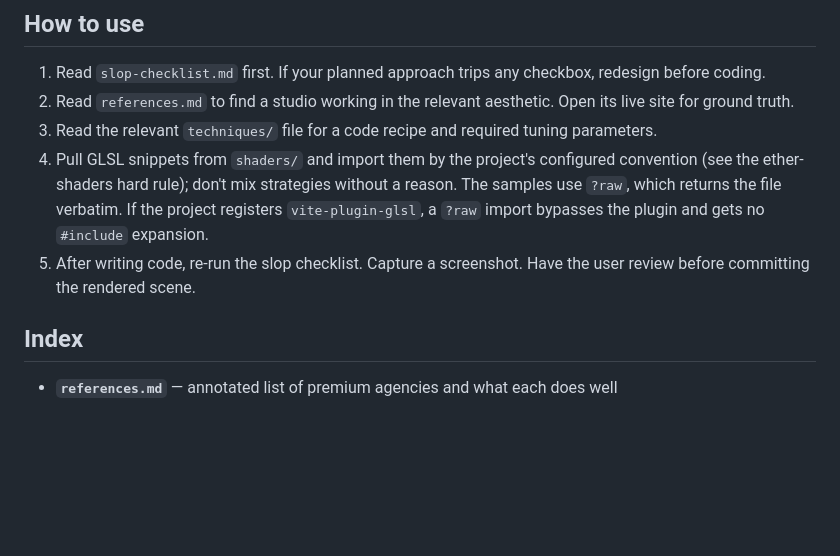
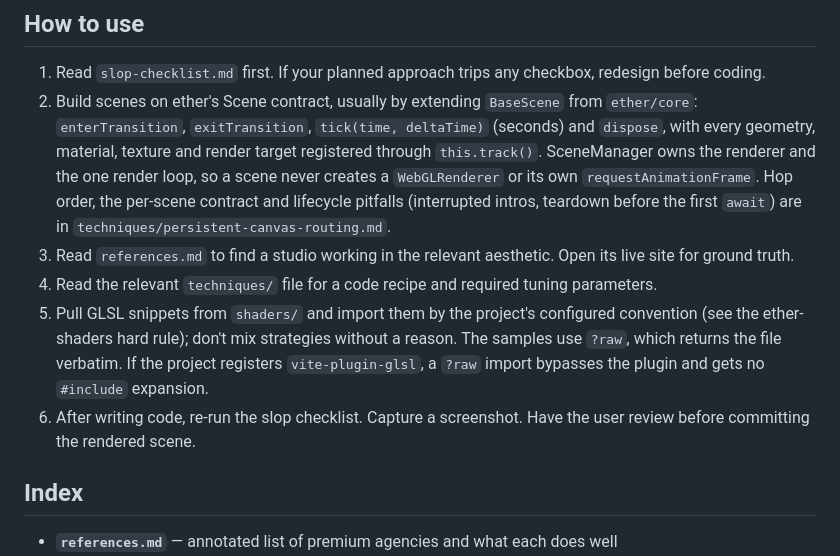
Before and after one commit to JonathanBeck1/claude-studio-toolkit, a Markdown page: skills/ether-threejs/SKILL.md, the part around the change. Rendered like a GitHub page; blank space fills up the shorter version.

```diff
--- a/skills/ether-threejs/SKILL.md
+++ b/skills/ether-threejs/SKILL.md
@@ -14,10 +14,11 @@ Invoke this skill before any three.js work on premium-tier deliverables. The ski
 ## How to use
 
 1. Read `slop-checklist.md` first. If your planned approach trips any checkbox, redesign before coding.
-2. Read `references.md` to find a studio working in the relevant aesthetic. Open its live site for ground truth.
-3. Read the relevant `techniques/` file for a code recipe and required tuning parameters.
-4. Pull GLSL snippets from `shaders/` and import them by the project's configured convention (see the ether-shaders hard rule); don't mix strategies without a reason. The samples use `?raw`, which returns the file verbatim. If the project registers `vite-plugin-glsl`, a `?raw` import bypasses the plugin and gets no `#include` expansion.
-5. After writing code, re-run the slop checklist. Capture a screenshot. Have the user review before committing the rendered scene.
+2. Build scenes on ether's Scene contract, usually by extending `BaseScene` from `ether/core`: `enterTransition`, `exitTransition`, `tick(time, deltaTime)` (seconds) and `dispose`, with every geometry, material, texture and render target registered through `this.track()`. SceneManager owns the renderer and the one render loop, so a scene never creates a `WebGLRenderer` or its own `requestAnimationFrame`. Hop order, the per-scene contract and lifecycle pitfalls (interrupted intros, teardown before the first `await`) are in `techniques/persistent-canvas-routing.md`.
+3. Read `references.md` to find a studio working in the relevant aesthetic. Open its live site for ground truth.
+4. Read the relevant `techniques/` file for a code recipe and required tuning parameters.
+5. Pull GLSL snippets from `shaders/` and import them by the project's configured convention (see the ether-shaders hard rule); don't mix strategies without a reason. The samples use `?raw`, which returns the file verbatim. If the project registers `vite-plugin-glsl`, a `?raw` import bypasses the plugin and gets no `#include` expansion.
+6. After writing code, re-run the slop checklist. Capture a screenshot. Have the user review before committing the rendered scene.
 
 ## Index
 
```
Also changed, not shown: agents/premium-review.md (+2 -2 lines).
